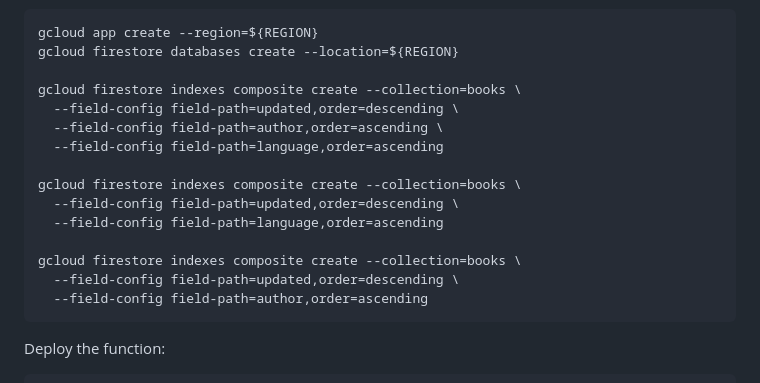
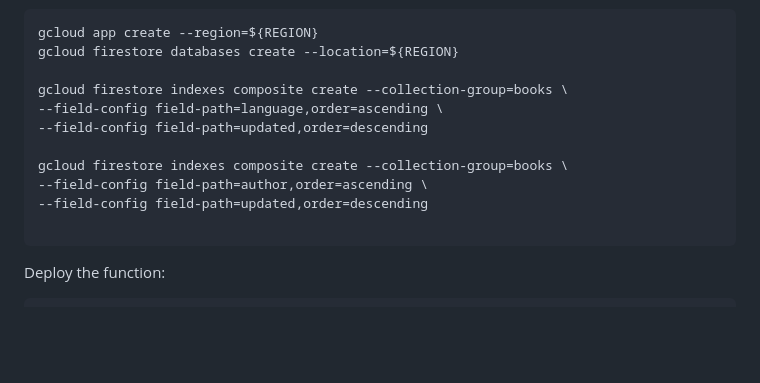
Before and after one commit to glaforge/serverless-web-apis, a Markdown page: README.md, the part around the change. Drawn GitHub-style; blank space fills up the shorter version.

Commit message:
Update README.md
Firestore index command execution order should be changed to ensure proper working of APIs

````diff
--- a/README.md
+++ b/README.md
@@ -29,18 +29,14 @@ Create and prepare Cloud Firestore database:
 gcloud app create --region=${REGION}
 gcloud firestore databases create --location=${REGION}
 
-gcloud firestore indexes composite create --collection=books \
-  --field-config field-path=updated,order=descending \
-  --field-config field-path=author,order=ascending \
-  --field-config field-path=language,order=ascending
+gcloud firestore indexes composite create --collection-group=books \
+--field-config field-path=language,order=ascending \
+--field-config field-path=updated,order=descending
 
-gcloud firestore indexes composite create --collection=books \
-  --field-config field-path=updated,order=descending \
-  --field-config field-path=language,order=ascending
+gcloud firestore indexes composite create --collection-group=books \
+--field-config field-path=author,order=ascending \
+--field-config field-path=updated,order=descending
 
-gcloud firestore indexes composite create --collection=books \
-  --field-config field-path=updated,order=descending \
-  --field-config field-path=author,order=ascending
 ```
 
 Deploy the function:
````
